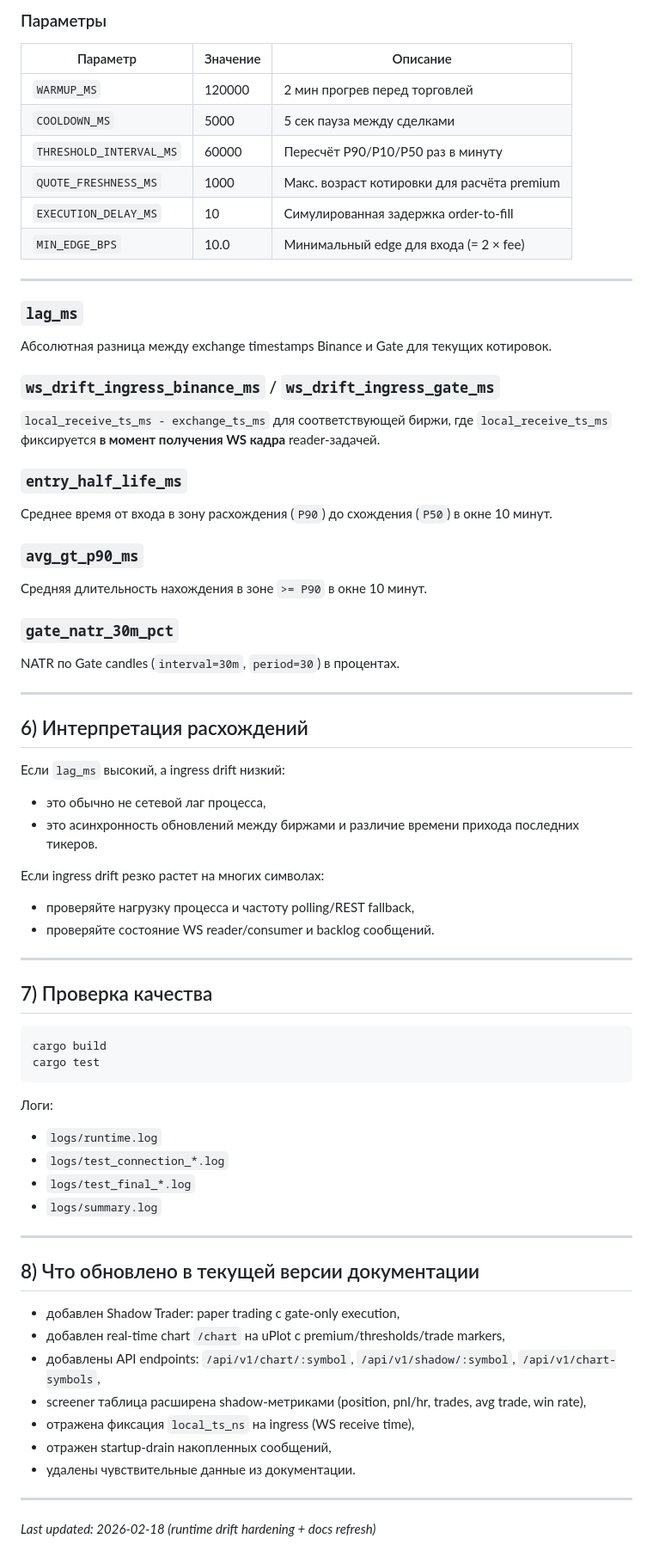
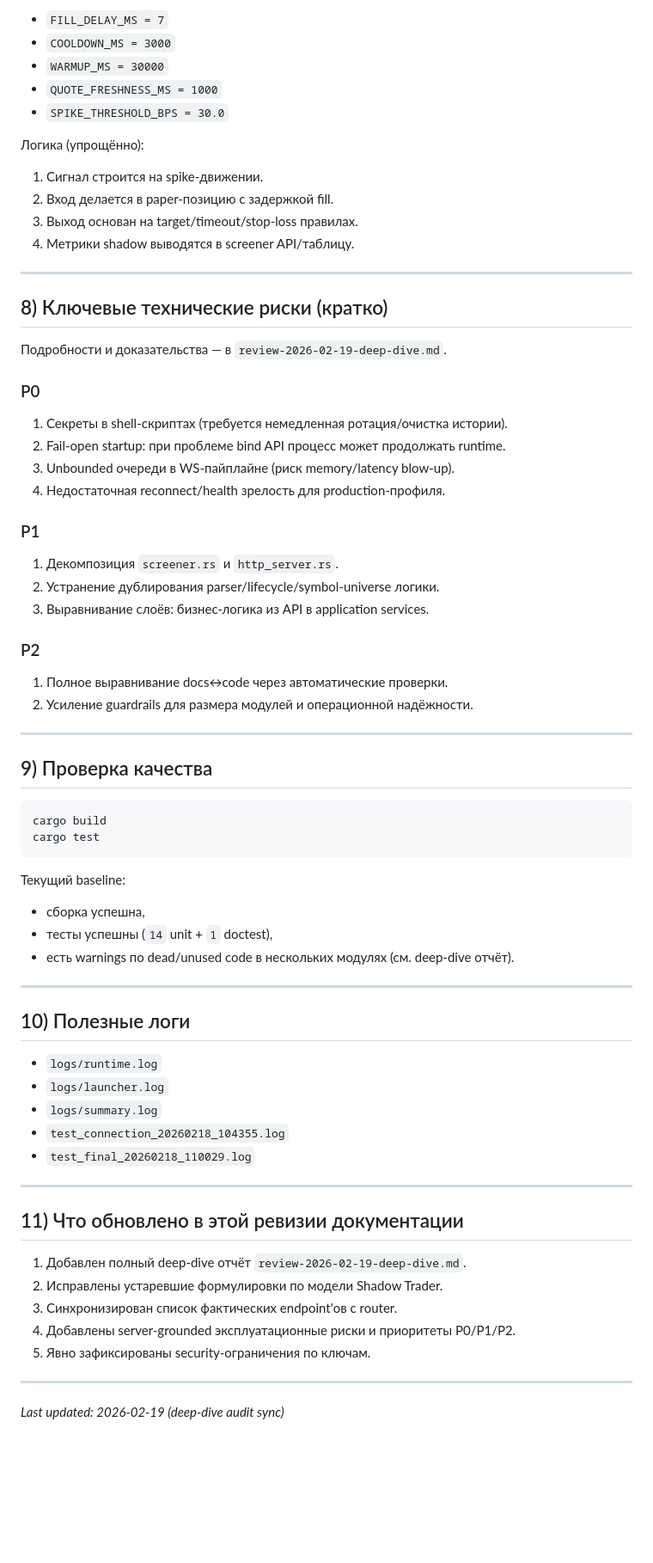
Before and after one commit to teststrenin-dot/hft-lead-lag, a Markdown page: hft-lead-lag/docs/README.md, the part around one of its changes. Shown at 86% size. GitHub-like rendering; blank space fills up the shorter version.

Commit message:
docs: add deep-dive audit and refresh README
Co-authored-by: Copilot <223556219+Copilot@users.noreply.github.com>

````diff
--- a/hft-lead-lag/docs/README.md
+++ b/hft-lead-lag/docs/README.md
@@ -124,70 +128,76 @@ Paper trading модуль для валидации стратегии до р
 
-### Параметры
-| Параметр | Значение | Описание |
-|---|---|---|
-| `WARMUP_MS` | 120000 | 2 мин прогрев перед торговлей |
-| `COOLDOWN_MS` | 5000 | 5 сек пауза между сделками |
-| `THRESHOLD_INTERVAL_MS` | 60000 | Пересчёт P90/P10/P50 раз в минуту |
-| `QUOTE_FRESHNESS_MS` | 1000 | Макс. возраст котировки для расчёта premium |
-| `EXECUTION_DELAY_MS` | 10 | Симулированная задержка order-to-fill |
-| `MIN_EDGE_BPS` | 10.0 | Минимальный edge для входа (= 2 × fee) |
+- `FILL_DELAY_MS = 7`
+- `COOLDOWN_MS = 3000`
+- `WARMUP_MS = 30000`
+- `QUOTE_FRESHNESS_MS = 1000`
+- `SPIKE_THRESHOLD_BPS = 30.0`
+
+Логика (упрощённо):
+
+1. Сигнал строится на spike-движении.
+2. Вход делается в paper-позицию с задержкой fill.
+3. Выход основан на target/timeout/stop-loss правилах.
+4. Метрики shadow выводятся в screener API/таблицу.
 
 ---
 
-### `lag_ms`
-Абсолютная разница между exchange timestamps Binance и Gate для текущих котировок.
+## 8) Ключевые технические риски (кратко)
 
-### `ws_drift_ingress_binance_ms` / `ws_drift_ingress_gate_ms`
-`local_receive_ts_ms - exchange_ts_ms` для соответствующей биржи, где `local_receive_ts_ms` фиксируется **в момент получения WS кадра** reader-задачей.
+Подробности и доказательства — в `review-2026-02-19-deep-dive.md`.
 
-### `entry_half_life_ms`
-Среднее время от входа в зону расхождения (`P90`) до схождения (`P50`) в окне 10 минут.
+### P0
 
-### `avg_gt_p90_ms`
-Средняя длительность нахождения в зоне `>= P90` в окне 10 минут.
+1. Секреты в shell-скриптах (требуется немедленная ротация/очистка истории).
+2. Fail-open startup: при проблеме bind API процесс может продолжать runtime.
+3. Unbounded очереди в WS-пайплайне (риск memory/latency blow-up).
+4. Недостаточная reconnect/health зрелость для production-профиля.
 
-### `gate_natr_30m_pct`
-NATR по Gate candles (`interval=30m`, `period=30`) в процентах.
+### P1
+
+1. Декомпозиция `screener.rs` и `http_server.rs`.
+2. Устранение дублирования parser/lifecycle/symbol-universe логики.
+3. Выравнивание слоёв: бизнес-логика из API в application services.
+
+### P2
+
+1. Полное выравнивание docs↔code через автоматические проверки.
+2. Усиление guardrails для размера модулей и операционной надёжности.
 
 ---
 
-## 6) Интерпретация расхождений
-
-Если `lag_ms` высокий, а ingress drift низкий:
-- это обычно не сетевой лаг процесса,
-- это асинхронность обновлений между биржами и различие времени прихода последних тикеров.
-
-Если ingress drift резко растет на многих символах:
-- проверяйте нагрузку процесса и частоту polling/REST fallback,
-- проверяйте состояние WS reader/consumer и backlog сообщений.
-
----
-
-## 7) Проверка качества
+## 9) Проверка качества
 
 ```bash
 cargo build
 cargo test
 ```
 
-Логи:
-- `logs/runtime.log`
-- `logs/test_connection_*.log`
-- `logs/test_final_*.log`
-- `logs/summary.log`
+Текущий baseline:
+
+- сборка успешна,
+- тесты успешны (`14` unit + `1` doctest),
+- есть warnings по dead/unused code в нескольких модулях (см. deep-dive отчёт).
 
 ---
 
-## 8) Что обновлено в текущей версии документации
+## 10) Полезные логи
 
-- добавлен Shadow Trader: paper trading с gate-only execution,
-- добавлен real-time chart `/chart` на uPlot с premium/thresholds/trade markers,
-- добавлены API endpoints: `/api/v1/chart/:symbol`, `/api/v1/shadow/:symbol`, `/api/v1/chart-symbols`,
-- screener таблица расширена shadow-метриками (position, pnl/hr, trades, avg trade, win rate),
-- отражена фиксация `local_ts_ns` на ingress (WS receive time),
-- отражен startup-drain накопленных сообщений,
-- удалены чувствительные данные из документации.
+- `logs/runtime.log`
+- `logs/launcher.log`
+- `logs/summary.log`
+- `test_connection_20260218_104355.log`
+- `test_final_20260218_110029.log`
 
 ---
 
-*Last updated: 2026-02-18 (runtime drift hardening + docs refresh)*
+## 11) Что обновлено в этой ревизии документации
+
+1. Добавлен полный deep-dive отчёт `review-2026-02-19-deep-dive.md`.
+2. Исправлены устаревшие формулировки по модели Shadow Trader.
+3. Синхронизирован список фактических endpoint'ов с router.
+4. Добавлены server-grounded эксплуатационные риски и приоритеты P0/P1/P2.
+5. Явно зафиксированы security-ограничения по ключам.
+
+---
+
+*Last updated: 2026-02-19 (deep-dive audit sync)*
````
Also changed, not shown: other parts of hft-lead-lag/docs/README.md (+67 -63 lines), hft-lead-lag/docs/review-2026-02-19-deep-dive.md (added, +414 -0 lines).
